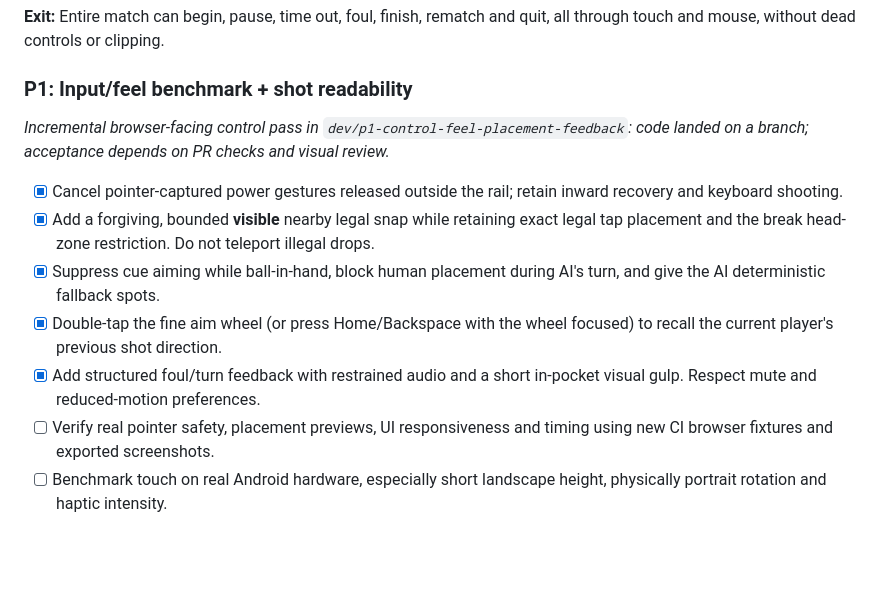
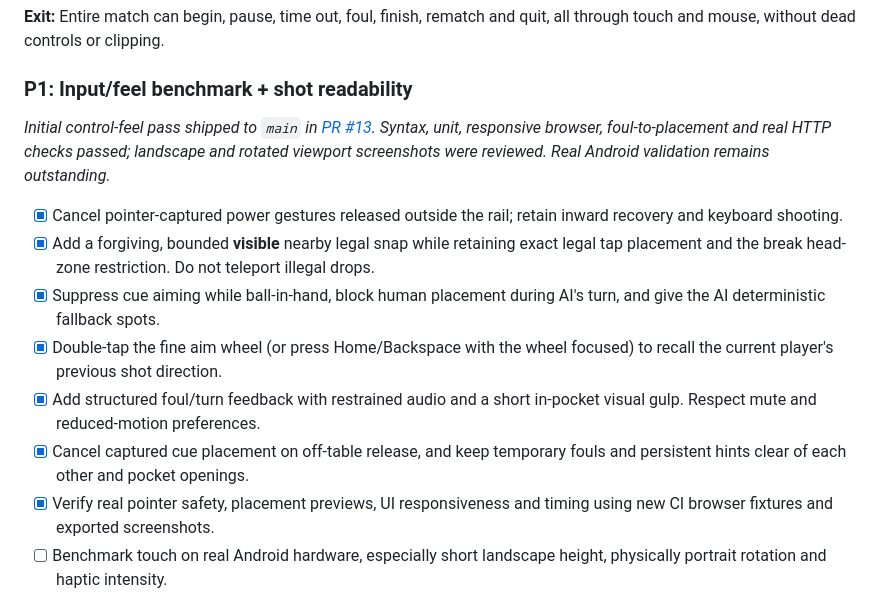
Before and after one commit to builtbysai/Ghost-Ball, a Markdown page: docs/FINDINGS-VALIDATION.md, the part around the change. Rendered like a GitHub page; blank space fills up the shorter version.

Commit message:
docs: record P1 shipped and green end-to-end browser acceptance

```diff
--- a/docs/FINDINGS-VALIDATION.md
+++ b/docs/FINDINGS-VALIDATION.md
@@ -39,13 +39,14 @@ The supplied audit contains a claimed 101-shot browser match. That observation a
 **Exit:** Entire match can begin, pause, time out, foul, finish, rematch and quit, all through touch and mouse, without dead controls or clipping.
 
 ### P1: Input/feel benchmark + shot readability
-_Incremental browser-facing control pass in `dev/p1-control-feel-placement-feedback`: code landed on a branch; acceptance depends on PR checks and visual review._
+_Initial control-feel pass shipped to `main` in [PR #13](https://github.com/builtbysai/Ghost-Ball/pull/13). Syntax, unit, responsive browser, foul-to-placement and real HTTP checks passed; landscape and rotated viewport screenshots were reviewed. Real Android validation remains outstanding._
 - [x] Cancel pointer-captured power gestures released outside the rail; retain inward recovery and keyboard shooting.
 - [x] Add a forgiving, bounded **visible** nearby legal snap while retaining exact legal tap placement and the break head-zone restriction. Do not teleport illegal drops.
 - [x] Suppress cue aiming while ball-in-hand, block human placement during AI's turn, and give the AI deterministic fallback spots.
 - [x] Double-tap the fine aim wheel (or press Home/Backspace with the wheel focused) to recall the current player's previous shot direction.
 - [x] Add structured foul/turn feedback with restrained audio and a short in-pocket visual gulp. Respect mute and reduced-motion preferences.
-- [ ] Verify real pointer safety, placement previews, UI responsiveness and timing using new CI browser fixtures and exported screenshots.
+- [x] Cancel captured cue placement on off-table release, and keep temporary fouls and persistent hints clear of each other and pocket openings.
+- [x] Verify real pointer safety, placement previews, UI responsiveness and timing using new CI browser fixtures and exported screenshots.
 - [ ] Benchmark touch on real Android hardware, especially short landscape height, physically portrait rotation and haptic intensity.
 
 - Instrument shot pull, aim wheel, rear-shaft pointer capture, pointercancel, handedness, haptics, and touch occlusion on short and wide phones. Test low frame-rate.
```
